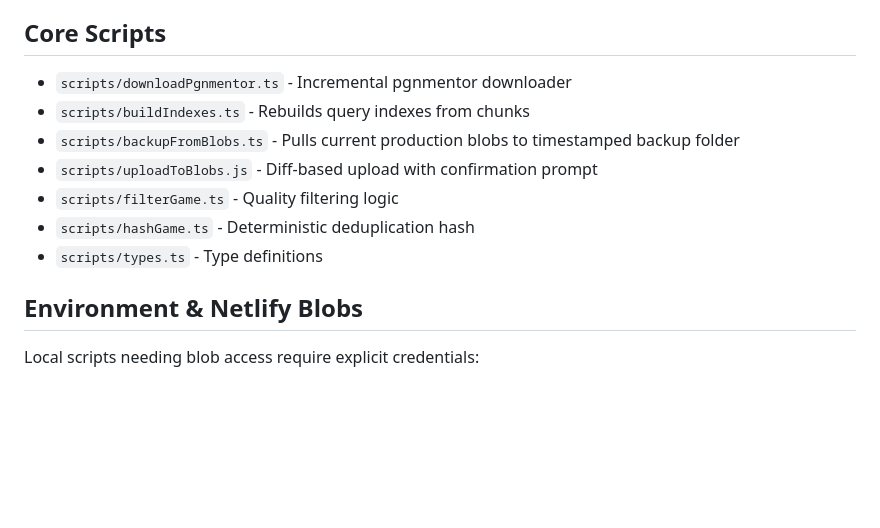
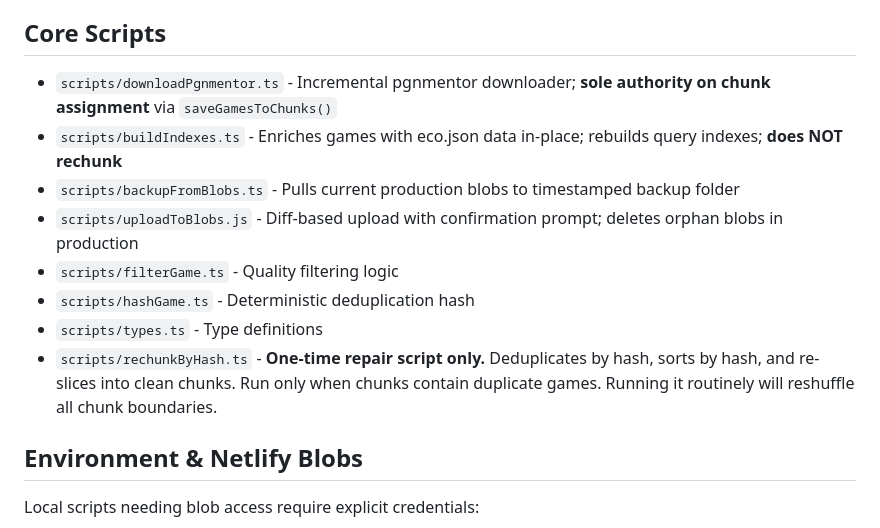
Before and after one commit to JeffML/fensterchess.tooling, a Markdown page: .github/copilot-instructions.md, the part around one of its changes. GitHub-like rendering; blank space fills up the shorter version.

```diff
--- a/.github/copilot-instructions.md
+++ b/.github/copilot-instructions.md
@@ -48,13 +48,14 @@ Tracking behavior:
 
 ## Core Scripts
 
-- `scripts/downloadPgnmentor.ts` - Incremental pgnmentor downloader
-- `scripts/buildIndexes.ts` - Rebuilds query indexes from chunks
+- `scripts/downloadPgnmentor.ts` - Incremental pgnmentor downloader; **sole authority on chunk assignment** via `saveGamesToChunks()`
+- `scripts/buildIndexes.ts` - Enriches games with eco.json data in-place; rebuilds query indexes; **does NOT rechunk**
 - `scripts/backupFromBlobs.ts` - Pulls current production blobs to timestamped backup folder
-- `scripts/uploadToBlobs.js` - Diff-based upload with confirmation prompt
+- `scripts/uploadToBlobs.js` - Diff-based upload with confirmation prompt; deletes orphan blobs in production
 - `scripts/filterGame.ts` - Quality filtering logic
 - `scripts/hashGame.ts` - Deterministic deduplication hash
 - `scripts/types.ts` - Type definitions
+- `scripts/rechunkByHash.ts` - **One-time repair script only.** Deduplicates by hash, sorts by hash, and re-slices into clean chunks. Run only when chunks contain duplicate games. Running it routinely will reshuffle all chunk boundaries.
 
 ## Environment & Netlify Blobs
 
```
Also changed, not shown: other parts of .github/copilot-instructions.md (+29 -14 lines).
